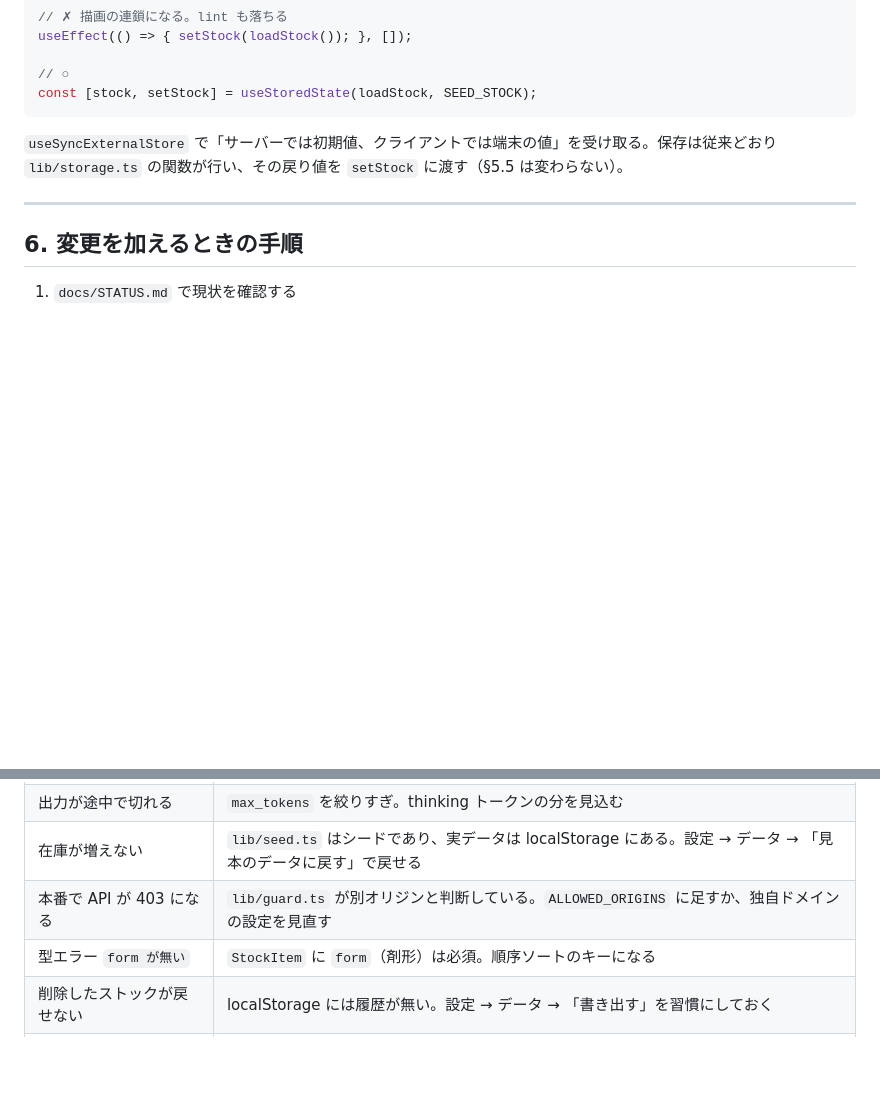
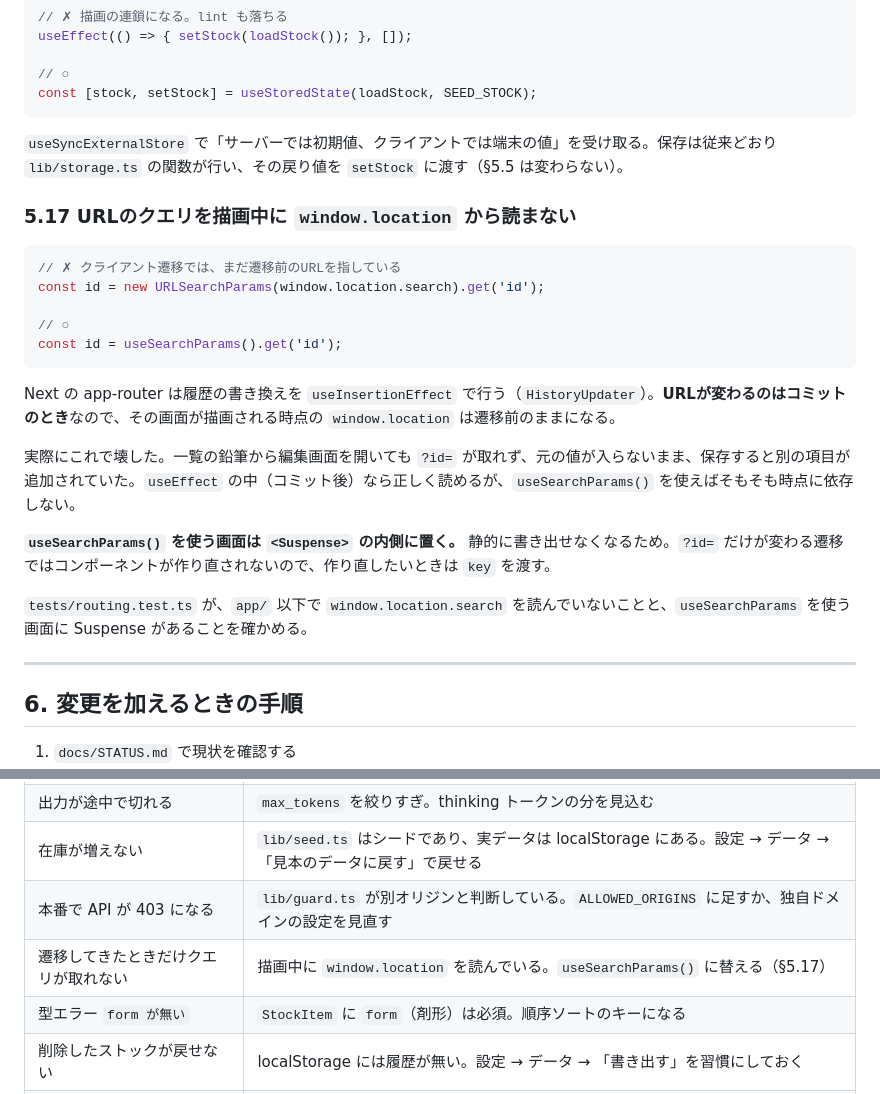
Before and after one commit to John-Frusciante/overlai, a Markdown page: docs/DEVELOPMENT.md, 2 parts joined by grey strips. Drawn GitHub-style; blank space fills up the shorter version.

Commit message:
クエリの読み方を制約として書き残す
描画中に window.location を読むと、クライアント遷移では遷移前のURLを指す。
実際に編集画面の ?id= を取り違えて、編集が新規追加になった。

- AGENTS.md: 制約20 と「書く場所」に追加
- DEVELOPMENT.md: §5.17 と落とし穴の表に追加
- TESTING.md: §0 のテスト一覧に tests/routing.test.ts を追加

Co-Authored-By: Claude Opus 5 <noreply@anthropic.com>
Claude-Session: https://claude.ai/code/session_0193fEPMHsV2g892vV1WRUTR

````diff
--- a/docs/DEVELOPMENT.md
+++ b/docs/DEVELOPMENT.md
@@ -241,6 +241,24 @@ const [stock, setStock] = useStoredState(loadStock, SEED_STOCK);
 
 `useSyncExternalStore` で「サーバーでは初期値、クライアントでは端末の値」を受け取る。保存は従来どおり `lib/storage.ts` の関数が行い、その戻り値を `setStock` に渡す（§5.5 は変わらない）。
 
+### 5.17 URLのクエリを描画中に `window.location` から読まない
+
+```tsx
+// ✗ クライアント遷移では、まだ遷移前のURLを指している
+const id = new URLSearchParams(window.location.search).get('id');
+
+// ○
+const id = useSearchParams().get('id');
+```
+
+Next の app-router は履歴の書き換えを `useInsertionEffect` で行う（`HistoryUpdater`）。**URLが変わるのはコミットのとき**なので、その画面が描画される時点の `window.location` は遷移前のままになる。
+
+実際にこれで壊した。一覧の鉛筆から編集画面を開いても `?id=` が取れず、元の値が入らないまま、保存すると別の項目が追加されていた。`useEffect` の中（コミット後）なら正しく読めるが、`useSearchParams()` を使えばそもそも時点に依存しない。
+
+**`useSearchParams()` を使う画面は `<Suspense>` の内側に置く。** 静的に書き出せなくなるため。`?id=` だけが変わる遷移ではコンポーネントが作り直されないので、作り直したいときは `key` を渡す。
+
+`tests/routing.test.ts` が、`app/` 以下で `window.location.search` を読んでいないことと、`useSearchParams` を使う画面に Suspense があることを確かめる。
+
 ---
 
 ## 6. 変更を加えるときの手順
@@ -278,6 +296,7 @@ const [stock, setStock] = useStoredState(loadStock, SEED_STOCK);
 | 出力が途中で切れる | `max_tokens` を絞りすぎ。thinking トークンの分を見込む |
 | 在庫が増えない | `lib/seed.ts` はシードであり、実データは localStorage にある。設定 → データ → 「見本のデータに戻す」で戻せる |
 | 本番で API が 403 になる | `lib/guard.ts` が別オリジンと判断している。`ALLOWED_ORIGINS` に足すか、独自ドメインの設定を見直す |
+| 遷移してきたときだけクエリが取れない | 描画中に `window.location` を読んでいる。`useSearchParams()` に替える（§5.17） |
 | 型エラー `form が無い` | `StockItem` に `form`（剤形）は必須。順序ソートのキーになる |
 | 削除したストックが戻せない | localStorage には履歴が無い。設定 → データ → 「書き出す」を習慣にしておく |
 | ドキュメントが巨大に膨らんだ | スクリプトで置換したとき、置換元が空文字だと全文字の間に挿入される。書き換え後は `wc -l` で行数を確認する |
````
Also changed, not shown: AGENTS.md (+5 -0 lines), docs/TESTING.md (+1 -0 lines).
